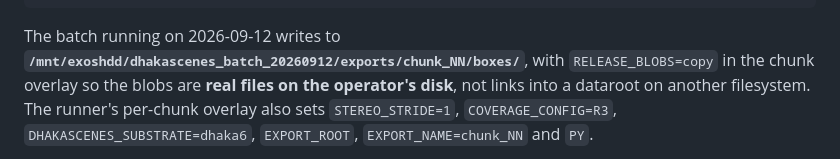
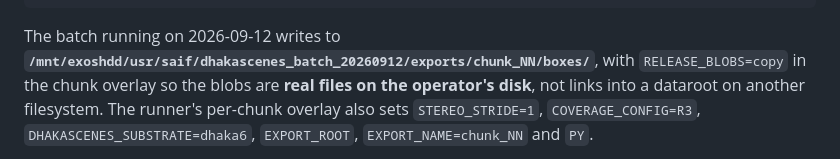
Before and after one commit to Ohh-we-are-Screwed/Annotation_pipeline, a Markdown page: docs/RUNNING.md, the part around the change. Rendered like a GitHub page.

Commit message:
docs: batch exports/status root moved to /mnt/exoshdd/usr/saif/dhakascenes_batch_20260912
Co-Authored-By: Claude Fable 5.1 <noreply@anthropic.com>

````diff
--- a/docs/RUNNING.md
+++ b/docs/RUNNING.md
@@ -543,7 +543,7 @@ started in their own session, so Ctrl-C in this terminal does not reach them.
 ```
 
 The batch running on 2026-09-12 writes to
-**`/mnt/exoshdd/dhakascenes_batch_20260912/exports/chunk_NN/boxes/`**, with
+**`/mnt/exoshdd/usr/saif/dhakascenes_batch_20260912/exports/chunk_NN/boxes/`**, with
 `RELEASE_BLOBS=copy` in the chunk overlay so the blobs are **real files on the
 operator's disk**, not links into a dataroot on another filesystem. The runner's
 per-chunk overlay also sets `STEREO_STRIDE=1`, `COVERAGE_CONFIG=R3`,
````
